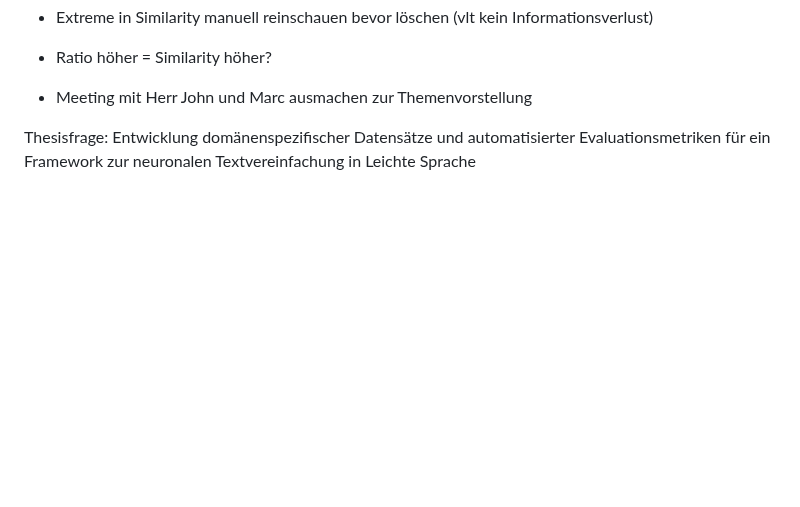
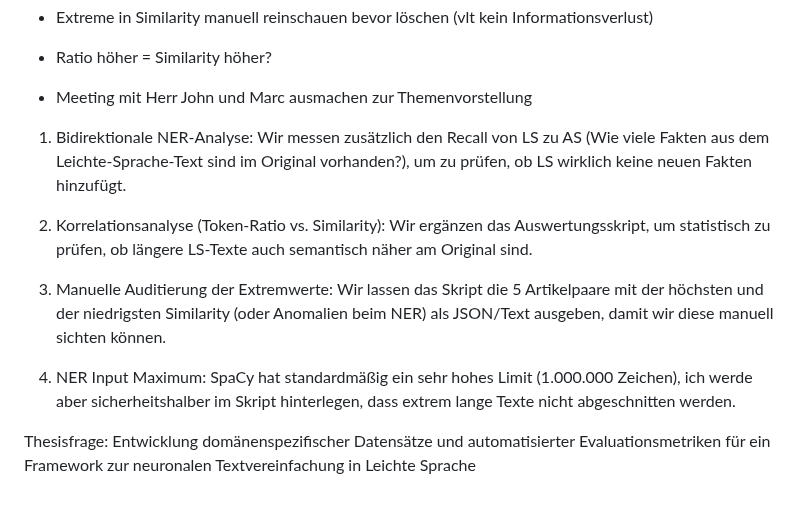
Before and after one commit to mcfiet/master-thesis, a Markdown page: research/07_dataset_analysis.md, the part around the change. Drawn GitHub-style; blank space fills up the shorter version.

Commit message:
feat: add formulated next steps

```diff
--- a/research/07_dataset_analysis.md
+++ b/research/07_dataset_analysis.md
@@ -92,5 +92,17 @@ Die Annahme, dass LS-Texte weniger Informationen enthalten, konnte empirisch bes
 
 - Meeting mit Herr John und Marc ausmachen zur Themenvorstellung
 
+1. Bidirektionale NER-Analyse: Wir messen zusätzlich den Recall von LS zu AS (Wie viele Fakten aus dem
+  Leichte-Sprache-Text sind im Original vorhanden?), um zu prüfen, ob LS wirklich keine neuen Fakten hinzufügt.
+
+2. Korrelationsanalyse (Token-Ratio vs. Similarity): Wir ergänzen das Auswertungsskript, um statistisch zu prüfen, ob
+  längere LS-Texte auch semantisch näher am Original sind.
+
+3. Manuelle Auditierung der Extremwerte: Wir lassen das Skript die 5 Artikelpaare mit der höchsten und der
+  niedrigsten Similarity (oder Anomalien beim NER) als JSON/Text ausgeben, damit wir diese manuell sichten können.
+
+4. NER Input Maximum: SpaCy hat standardmäßig ein sehr hohes Limit (1.000.000 Zeichen), ich werde aber
+  sicherheitshalber im Skript hinterlegen, dass extrem lange Texte nicht abgeschnitten werden.
+
 
 Thesisfrage: Entwicklung domänenspezifischer Datensätze und automatisierter Evaluationsmetriken für ein Framework zur neuronalen Textvereinfachung in Leichte Sprache
```
